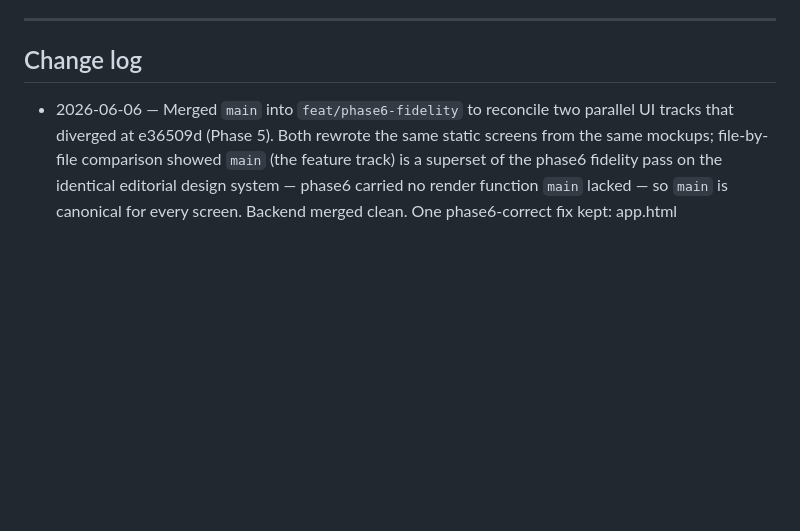
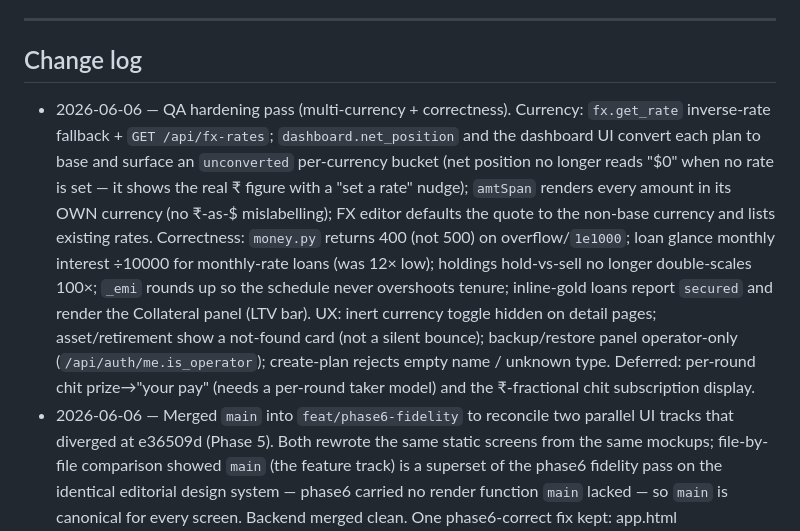
Before and after one commit to chatwithllm/khata, a Markdown page: docs/specs/khata-AS-BUILT.md, the part around the change. Drawn GitHub-style; blank space fills up the shorter version.

Commit message:
docs(as-built): record QA hardening pass
Co-Authored-By: Claude Opus 4.8 (1M context) <noreply@anthropic.com>

```diff
--- a/docs/specs/khata-AS-BUILT.md
+++ b/docs/specs/khata-AS-BUILT.md
@@ -332,6 +332,20 @@ from-scratch build reads here, not the app. Verify UI changes with the headless
 ---
 
 ## Change log
+- 2026-06-06 — QA hardening pass (multi-currency + correctness). Currency: `fx.get_rate`
+  inverse-rate fallback + `GET /api/fx-rates`; `dashboard.net_position` and the dashboard
+  UI convert each plan to base and surface an `unconverted` per-currency bucket (net
+  position no longer reads "$0" when no rate is set — it shows the real ₹ figure with a
+  "set a rate" nudge); `amtSpan` renders every amount in its OWN currency (no ₹-as-$
+  mislabelling); FX editor defaults the quote to the non-base currency and lists existing
+  rates. Correctness: `money.py` returns 400 (not 500) on overflow/`1e1000`; loan glance
+  monthly interest ÷10000 for monthly-rate loans (was 12× low); holdings hold-vs-sell no
+  longer double-scales 100×; `_emi` rounds up so the schedule never overshoots tenure;
+  inline-gold loans report `secured` and render the Collateral panel (LTV bar). UX:
+  inert currency toggle hidden on detail pages; asset/retirement show a not-found card
+  (not a silent bounce); backup/restore panel operator-only (`/api/auth/me.is_operator`);
+  create-plan rejects empty name / unknown type. Deferred: per-round chit prize→"your pay"
+  (needs a per-round taker model) and the ₹-fractional chit subscription display.
 - 2026-06-06 — Merged `main` into `feat/phase6-fidelity` to reconcile two parallel UI tracks that diverged at e36509d (Phase 5). Both rewrote the same static screens from the same mockups; file-by-file comparison showed `main` (the feature track) is a superset of the phase6 fidelity pass on the identical editorial design system — phase6 carried no render function `main` lacked — so `main` is canonical for every screen. Backend merged clean. One phase6-correct fix kept: app.html `renderFeatured` no longer dumps the whole asset ledger inline on the dashboard (it stacked into an endless wall on mobile); the per-asset ledger lives on /asset/:id. Restored real Records nav (Features/Analysis). 227 tests pass; all reconciled routes verified zero JS throws (jsdom).
 - 2026-06-06 — Mobile dashboard fixes: Net-position hero card was blank on narrow screens (decorative ::after radial painted over the text → gave it z-index above the radial); loans-list interest column now actually hides on phones (was beaten by inline display:flex → !important); topbar hides the currency toggle on phones so 'Log payment' fits without wrapping.
 - 2026-06-06 — Landing page mobile cleanup: nav reduced to brand + Sign in (section anchors + currency toggle desktop-only), section padding 94px→52px on phones, hero min-height dropped, type scaled, grids stack. Professional on iPhone-class widths.
```
